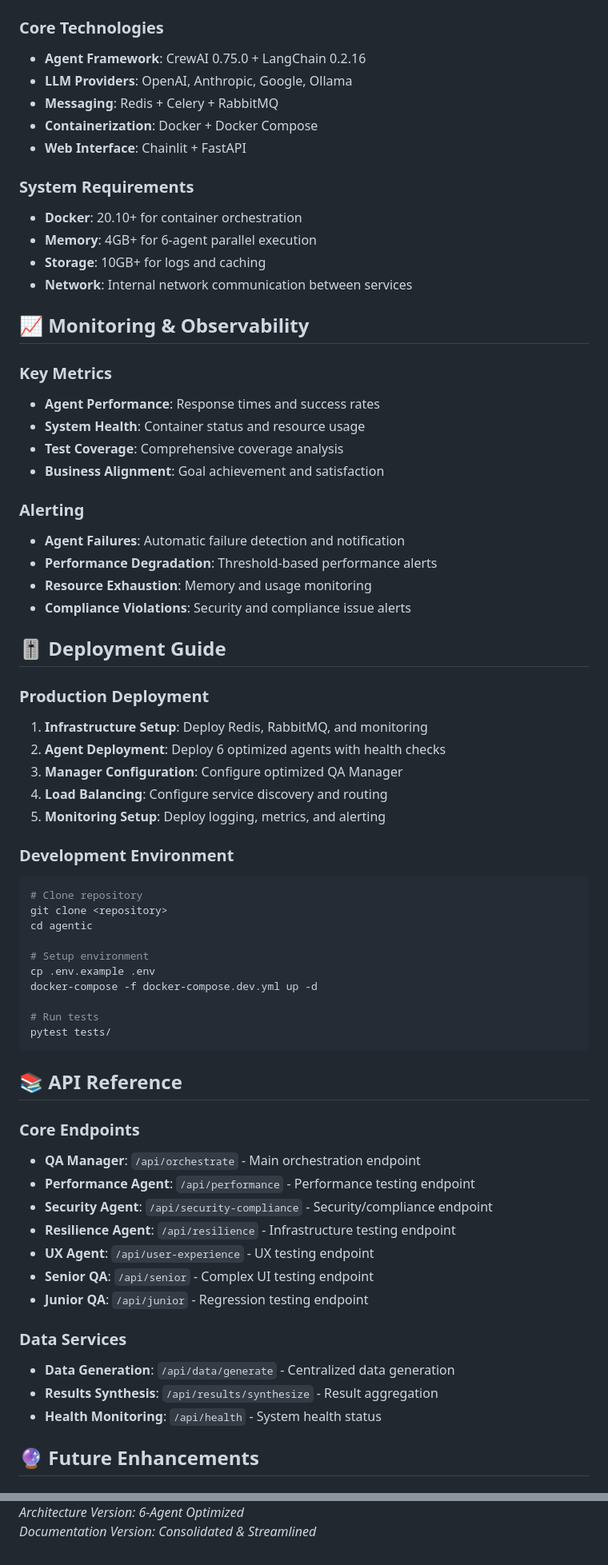
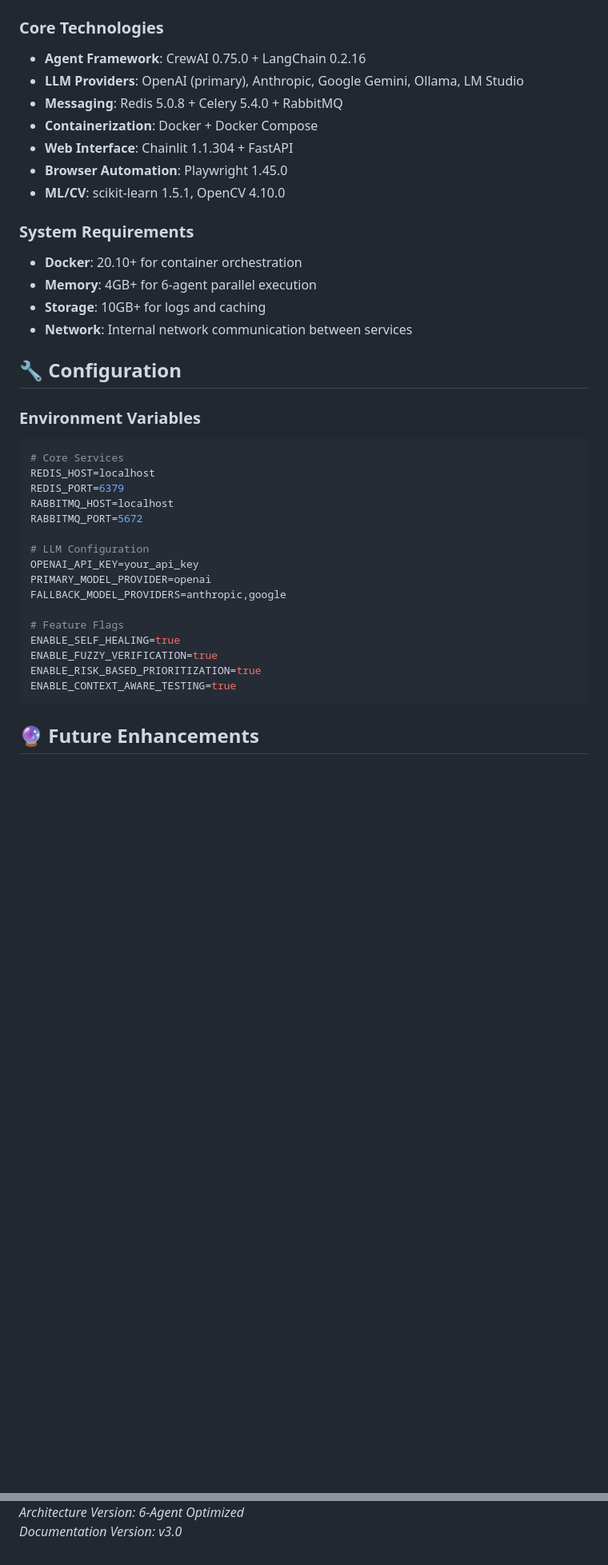
Before and after one commit to MacCracken/Agnostic, a Markdown page: README.md, 2 parts joined by grey strips. Shown at 80% size. GitHub-like rendering; blank space fills up the shorter version.

````diff
--- a/README.md
+++ b/README.md
@@ -149,10 +146,12 @@ result = await manager.orchestrate_qa_session({
 
 ### Core Technologies
 - **Agent Framework**: CrewAI 0.75.0 + LangChain 0.2.16
-- **LLM Providers**: OpenAI, Anthropic, Google, Ollama
-- **Messaging**: Redis + Celery + RabbitMQ
+- **LLM Providers**: OpenAI (primary), Anthropic, Google Gemini, Ollama, LM Studio
+- **Messaging**: Redis 5.0.8 + Celery 5.4.0 + RabbitMQ
 - **Containerization**: Docker + Docker Compose
-- **Web Interface**: Chainlit + FastAPI
+- **Web Interface**: Chainlit 1.1.304 + FastAPI
+- **Browser Automation**: Playwright 1.45.0
+- **ML/CV**: scikit-learn 1.5.1, OpenCV 4.10.0
 
 ### System Requirements
 - **Docker**: 20.10+ for container orchestration
@@ -160,58 +159,27 @@ result = await manager.orchestrate_qa_session({
 - **Storage**: 10GB+ for logs and caching
 - **Network**: Internal network communication between services
 
-## 📈 Monitoring & Observability
+## 🔧 Configuration
 
-### Key Metrics
-- **Agent Performance**: Response times and success rates
-- **System Health**: Container status and resource usage
-- **Test Coverage**: Comprehensive coverage analysis
-- **Business Alignment**: Goal achievement and satisfaction
+### Environment Variables
+```bash
+# Core Services
+REDIS_HOST=localhost
+REDIS_PORT=6379
+RABBITMQ_HOST=localhost
+RABBITMQ_PORT=5672
 
-### Alerting
-- **Agent Failures**: Automatic failure detection and notification
-- **Performance Degradation**: Threshold-based performance alerts
-- **Resource Exhaustion**: Memory and usage monitoring
-- **Compliance Violations**: Security and compliance issue alerts
+# LLM Configuration
+OPENAI_API_KEY=your_api_key
+PRIMARY_MODEL_PROVIDER=openai
+FALLBACK_MODEL_PROVIDERS=anthropic,google
 
-## 🎚️ Deployment Guide
-
-### Production Deployment
-1. **Infrastructure Setup**: Deploy Redis, RabbitMQ, and monitoring
-2. **Agent Deployment**: Deploy 6 optimized agents with health checks
-3. **Manager Configuration**: Configure optimized QA Manager
-4. **Load Balancing**: Configure service discovery and routing
-5. **Monitoring Setup**: Deploy logging, metrics, and alerting
-
-### Development Environment
-```bash
-# Clone repository
-git clone <repository>
-cd agentic
-
-# Setup environment
-cp .env.example .env
-docker-compose -f docker-compose.dev.yml up -d
-
-# Run tests
-pytest tests/
+# Feature Flags
+ENABLE_SELF_HEALING=true
+ENABLE_FUZZY_VERIFICATION=true
+ENABLE_RISK_BASED_PRIORITIZATION=true
+ENABLE_CONTEXT_AWARE_TESTING=true
 ```
-
-## 📚 API Reference
-
-### Core Endpoints
-- **QA Manager**: `/api/orchestrate` - Main orchestration endpoint
-- **Performance Agent**: `/api/performance` - Performance testing endpoint
-- **Security Agent**: `/api/security-compliance` - Security/compliance endpoint
-- **Resilience Agent**: `/api/resilience` - Infrastructure testing endpoint
-- **UX Agent**: `/api/user-experience` - UX testing endpoint
-- **Senior QA**: `/api/senior` - Complex UI testing endpoint
-- **Junior QA**: `/api/junior` - Regression testing endpoint
-
-### Data Services
-- **Data Generation**: `/api/data/generate` - Centralized data generation
-- **Results Synthesis**: `/api/results/synthesize` - Result aggregation
-- **Health Monitoring**: `/api/health` - System health status
 
 ## 🔮 Future Enhancements
 
@@ -233,2 +209,2 @@ pytest tests/
 *Architecture Version: 6-Agent Optimized*
-*Documentation Version: Consolidated & Streamlined*
+*Documentation Version: v3.0*
````
Also changed, not shown: other parts of README.md (+77 -72 lines).
